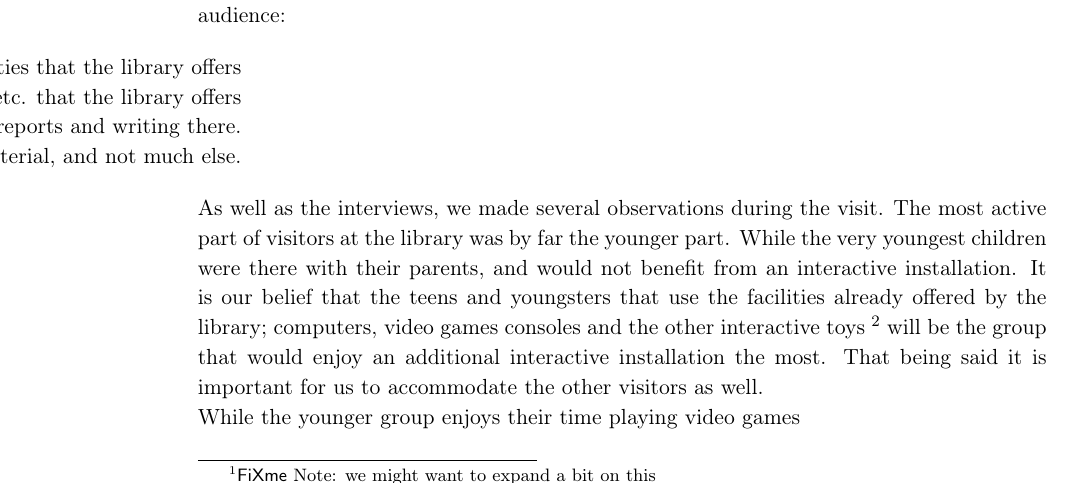
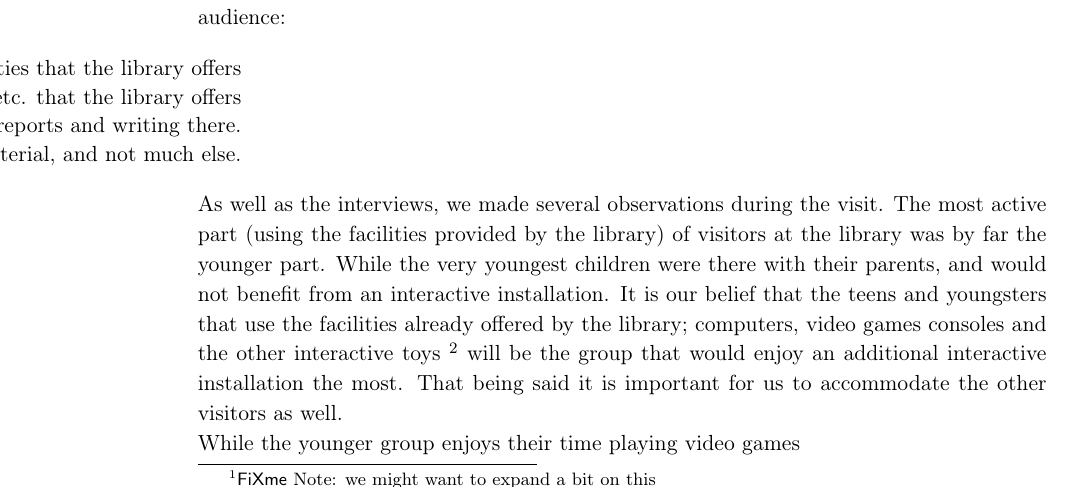
Before and after one commit to Wikzo/MagicCanvas_MedialogyP3_2012, a LaTeX thesis (Report/master.tex, which reads Report/target_group.tex): part of page 56 of 62, cut so that both start at the same text. Compiled offline with pdfLaTeX.

Commit message:
changes to target group

```diff
--- a/Report/target_group.tex
+++ b/Report/target_group.tex
@@ -18,6 +18,6 @@ During a small series (sample size was 22 people) of qualitative interviews the
 
 \end{itemize}
 
-As well as the interviews, we made several observations during the visit. The most active part of visitors at the library was by far the younger part. While the very youngest children were there with their parents, and would not benefit from an interactive installation. It is our belief that the teens and youngsters that use the facilities already offered by the library; computers, video games consoles and the other interactive toys \fxnote{maybe find a better wording for other interactive toys} will be the group that would enjoy an additional interactive installation the most. That being said it is important for us to accommodate the other visitors as well.
+As well as the interviews, we made several observations during the visit. The most active part (using the facilities provided by the library) of visitors at the library was by far the younger part. While the very youngest children were there with their parents, and would not benefit from an interactive installation. It is our belief that the teens and youngsters that use the facilities already offered by the library; computers, video games consoles and the other interactive toys \fxnote{maybe find a better wording for other interactive toys} will be the group that would enjoy an additional interactive installation the most. That being said it is important for us to accommodate the other visitors as well.
 \\
 While the younger group enjoys their time playing video games
```
